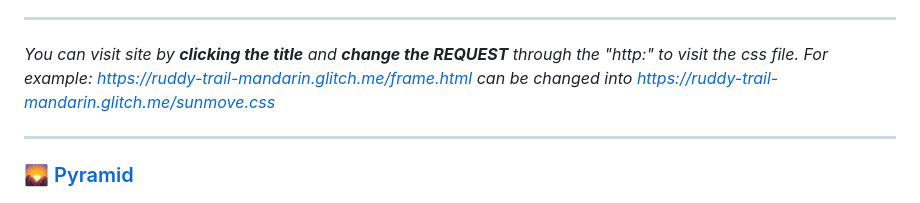
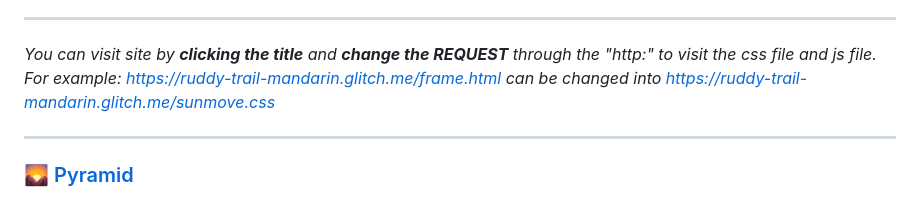
Before and after one commit to cloudy-dasi/CSS_prac, a Markdown page: README.md, the part around the change. GitHub-like rendering; folded sections open.

Commit message:
change the intro

```diff
--- a/README.md
+++ b/README.md
@@ -29,7 +29,7 @@
 
 ----
 
-<i>You can visit site by <b>clicking the title</b> and <b>change the REQUEST</b> through the "http:" to visit the css file. For example: https://ruddy-trail-mandarin.glitch.me/frame.html can be changed into https://ruddy-trail-mandarin.glitch.me/sunmove.css</i>
+<i>You can visit site by <b>clicking the title</b> and <b>change the REQUEST</b> through the "http:" to visit the css file and js file. For example: https://ruddy-trail-mandarin.glitch.me/frame.html can be changed into https://ruddy-trail-mandarin.glitch.me/sunmove.css</i>
 
 ----
 
```
